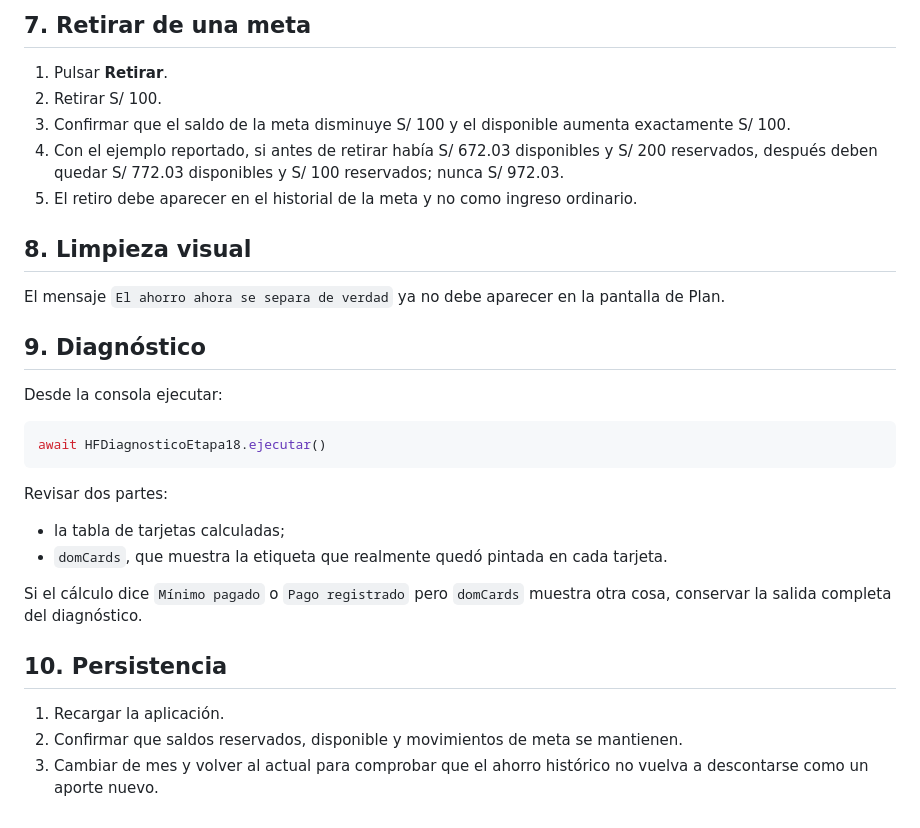
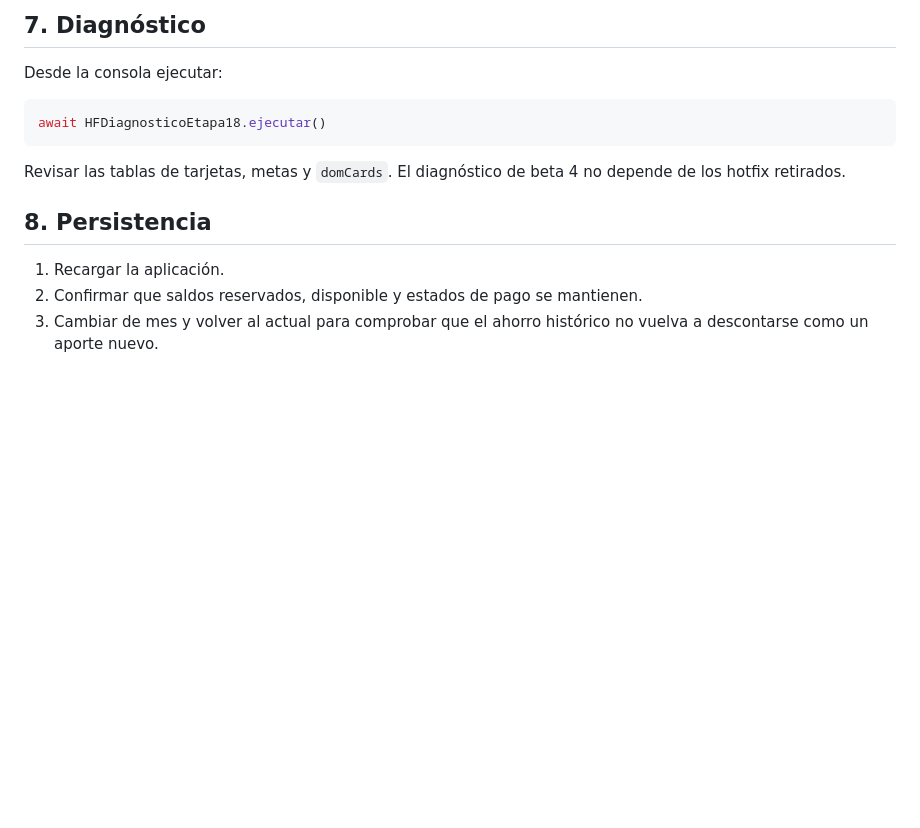
Before and after one commit to JohnRouse/finanzas-hogar, a Markdown page: PRUEBAS_ETAPA_18_PAGOS_AHORRO.md, the part around one of its changes. Rendered like a GitHub page; blank space fills up the shorter version.

````diff
--- a/PRUEBAS_ETAPA_18_PAGOS_AHORRO.md
+++ b/PRUEBAS_ETAPA_18_PAGOS_AHORRO.md
@@ -64,17 +60,5 @@ Si ya existe la meta creada durante `35.0-beta.1` con S/ 100 de saldo pero sin `
 
-## 7. Retirar de una meta
-
-1. Pulsar **Retirar**.
-2. Retirar S/ 100.
-3. Confirmar que el saldo de la meta disminuye S/ 100 y el disponible aumenta exactamente S/ 100.
-4. Con el ejemplo reportado, si antes de retirar había S/ 672.03 disponibles y S/ 200 reservados, después deben quedar S/ 772.03 disponibles y S/ 100 reservados; nunca S/ 972.03.
-5. El retiro debe aparecer en el historial de la meta y no como ingreso ordinario.
-
-## 8. Limpieza visual
-
-El mensaje `El ahorro ahora se separa de verdad` ya no debe aparecer en la pantalla de Plan.
-
-## 9. Diagnóstico
+## 7. Diagnóstico
 
 Desde la consola ejecutar:
 
@@ -82,15 +66,10 @@ Desde la consola ejecutar:
 await HFDiagnosticoEtapa18.ejecutar()
 ```
 
-Revisar dos partes:
+Revisar las tablas de tarjetas, metas y `domCards`. El diagnóstico de beta 4 no depende de los hotfix retirados.
 
-- la tabla de tarjetas calculadas;
-- `domCards`, que muestra la etiqueta que realmente quedó pintada en cada tarjeta.
-
-Si el cálculo dice `Mínimo pagado` o `Pago registrado` pero `domCards` muestra otra cosa, conservar la salida completa del diagnóstico.
-
-## 10. Persistencia
+## 8. Persistencia
 
 1. Recargar la aplicación.
-2. Confirmar que saldos reservados, disponible y movimientos de meta se mantienen.
+2. Confirmar que saldos reservados, disponible y estados de pago se mantienen.
 3. Cambiar de mes y volver al actual para comprobar que el ahorro histórico no vuelva a descontarse como un aporte nuevo.
````
Also changed, not shown: other parts of PRUEBAS_ETAPA_18_PAGOS_AHORRO.md (+27 -31 lines).
